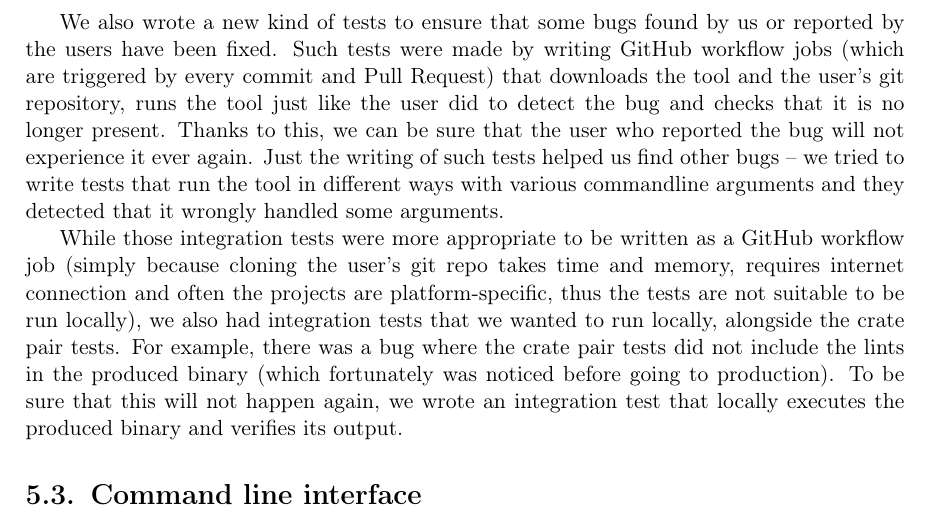
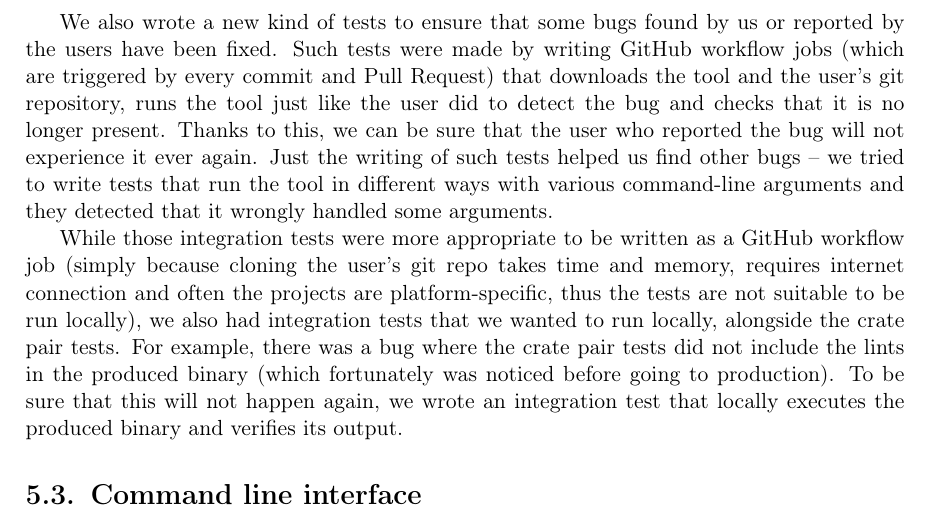
Before and after one commit to tonowak/bachelors-thesis, a LaTeX thesis (thesis-en.tex): part of page 30 of 41, cut so that both start at the same text. Compiled offline with pdfLaTeX.

Commit message:
Update thesis-en.tex
Co-authored-by: Predrag Gruevski <2348618+obi1kenobi@users.noreply.github.com>

```diff
--- a/thesis-en.tex
+++ b/thesis-en.tex
@@ -769,7 +769,7 @@ Thanks to this, we can be sure that the user who reported the bug
 will not experience it ever again.
 Just the writing of such tests helped us find other bugs
 -- we tried to write tests that run the tool in different ways
-with various commandline arguments and they detected that it wrongly handled some arguments.
+with various command-line arguments and they detected that it wrongly handled some arguments.
 
 While those integration tests were more appropriate to be written as a GitHub workflow job
 (simply because cloning the user's git repo takes time and memory, requires internet connection
```
